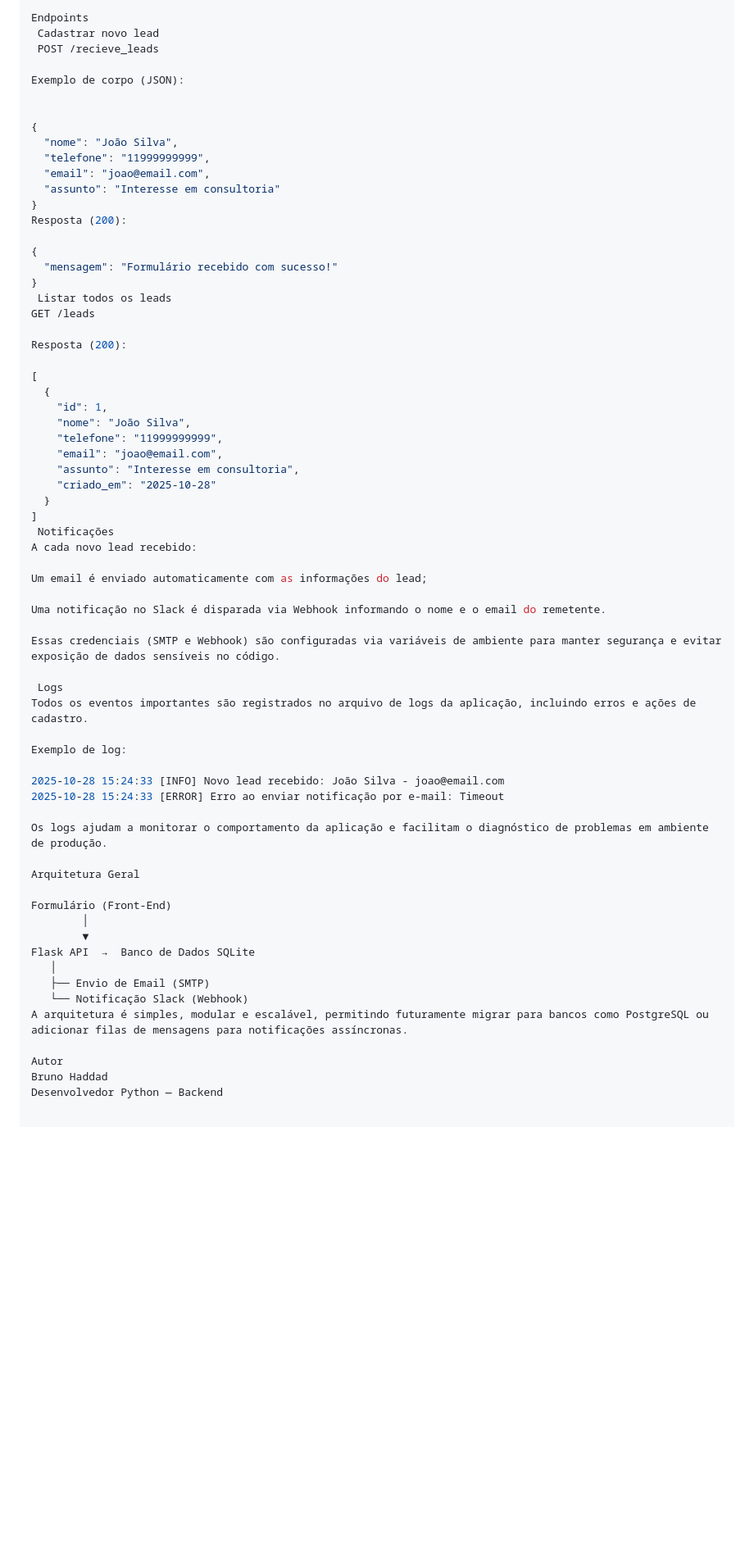
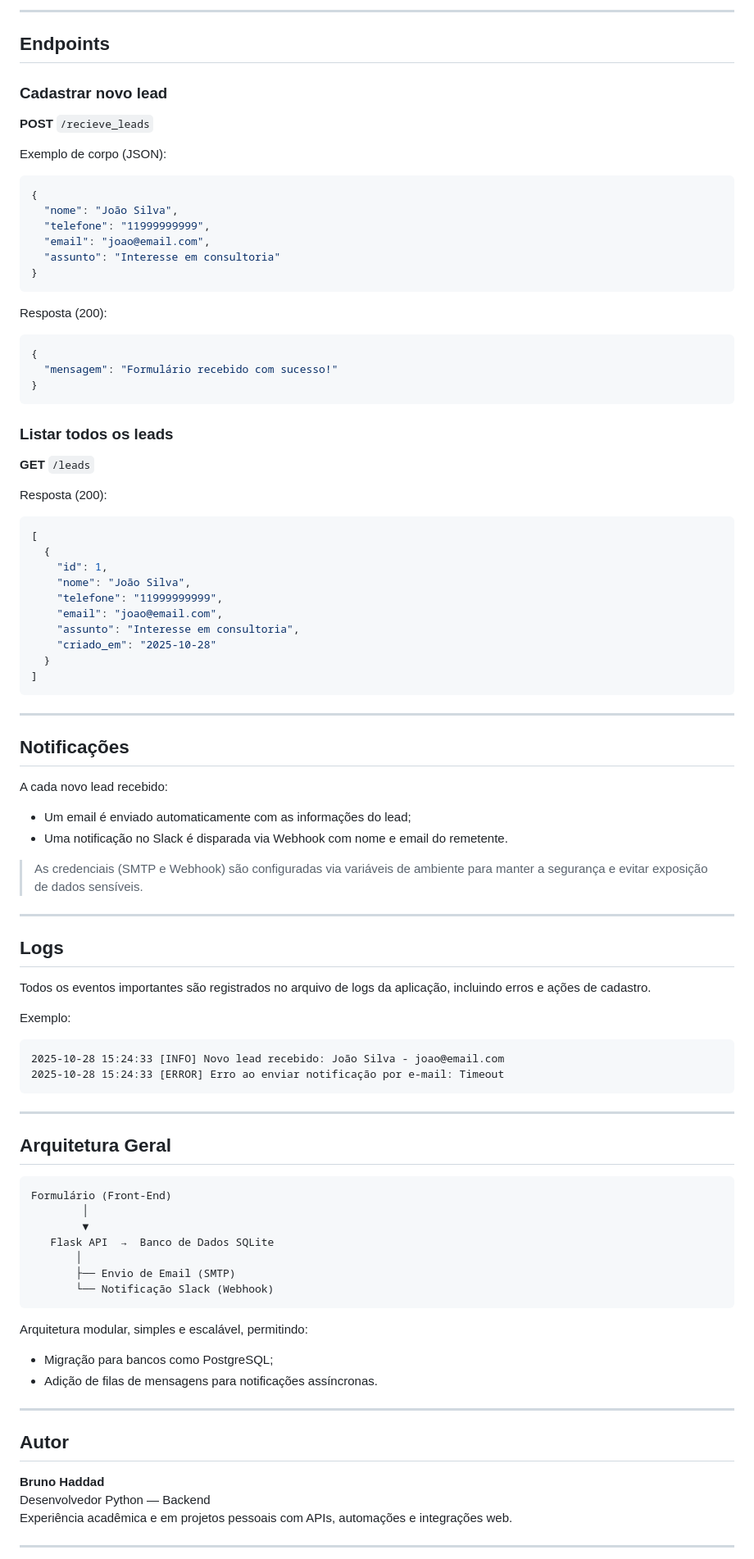
Before and after one commit to Bhaddad10/Genrokcase, a Markdown page: README.md, the part around one of its changes. Shown at 82% size. Drawn GitHub-style; blank space fills up the shorter version.

````diff
--- a/README.md
+++ b/README.md
@@ -68,27 +90,38 @@ http://localhost:5000
 
-Endpoints
- Cadastrar novo lead
- POST /recieve_leads
+---
+
+## Endpoints
+
+### Cadastrar novo lead
+
+**POST** `/recieve_leads`
 
 Exemplo de corpo (JSON):
 
-
+```json
 {
   "nome": "João Silva",
   "telefone": "11999999999",
   "email": "joao@email.com",
   "assunto": "Interesse em consultoria"
 }
+```
+
 Resposta (200):
 
+```json
 {
   "mensagem": "Formulário recebido com sucesso!"
 }
- Listar todos os leads
-GET /leads
+```
+
+### Listar todos os leads
+
+**GET** `/leads`
 
 Resposta (200):
 
+```json
 [
   {
     "id": 1,
@@ -99,38 +132,58 @@ Resposta (200):
     "criado_em": "2025-10-28"
   }
 ]
- Notificações
+```
+
+---
+
+## Notificações
+
 A cada novo lead recebido:
 
-Um email é enviado automaticamente com as informações do lead;
+- Um email é enviado automaticamente com as informações do lead;
+- Uma notificação no Slack é disparada via Webhook com nome e email do remetente.
 
-Uma notificação no Slack é disparada via Webhook informando o nome e o email do remetente.
+> As credenciais (SMTP e Webhook) são configuradas via variáveis de ambiente para manter a segurança e evitar exposição de dados sensíveis.
 
-Essas credenciais (SMTP e Webhook) são configuradas via variáveis de ambiente para manter segurança e evitar exposição de dados sensíveis no código.
+---
 
- Logs
+## Logs
+
 Todos os eventos importantes são registrados no arquivo de logs da aplicação, incluindo erros e ações de cadastro.
 
-Exemplo de log:
+Exemplo:
 
+```
 2025-10-28 15:24:33 [INFO] Novo lead recebido: João Silva - joao@email.com
 2025-10-28 15:24:33 [ERROR] Erro ao enviar notificação por e-mail: Timeout
+```
 
-Os logs ajudam a monitorar o comportamento da aplicação e facilitam o diagnóstico de problemas em ambiente de produção.
+---
 
-Arquitetura Geral
+## Arquitetura Geral
 
+```
 Formulário (Front-End)
         │
         ▼
-Flask API  →  Banco de Dados SQLite
-   │
-   ├── Envio de Email (SMTP)
-   └── Notificação Slack (Webhook)
-A arquitetura é simples, modular e escalável, permitindo futuramente migrar para bancos como PostgreSQL ou adicionar filas de mensagens para notificações assíncronas.
+   Flask API  →  Banco de Dados SQLite
+       │
+       ├── Envio de Email (SMTP)
+       └── Notificação Slack (Webhook)
+```
 
-Autor
-Bruno Haddad
+Arquitetura modular, simples e escalável, permitindo:
+
+- Migração para bancos como PostgreSQL;
+- Adição de filas de mensagens para notificações assíncronas.
+
+---
+
+## Autor
+
+**Bruno Haddad**
 Desenvolvedor Python — Backend
+Experiência acadêmica e em projetos pessoais com APIs, automações e integrações web.
 
+---
 
````
Also changed, not shown: other parts of README.md (+55 -32 lines).
